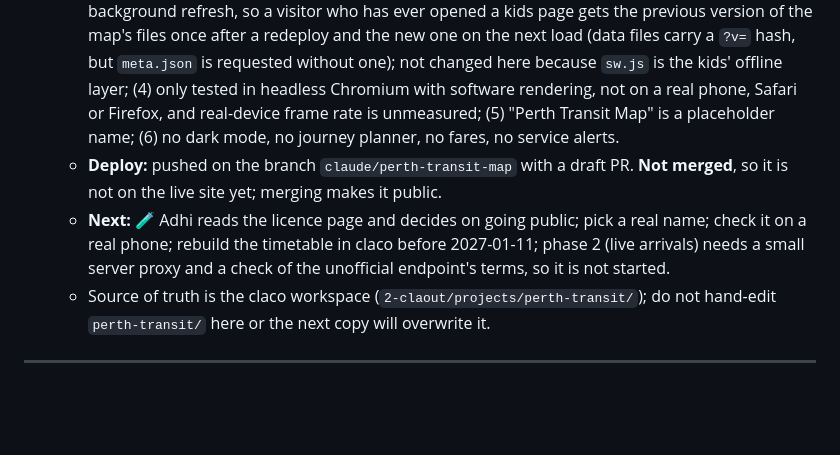
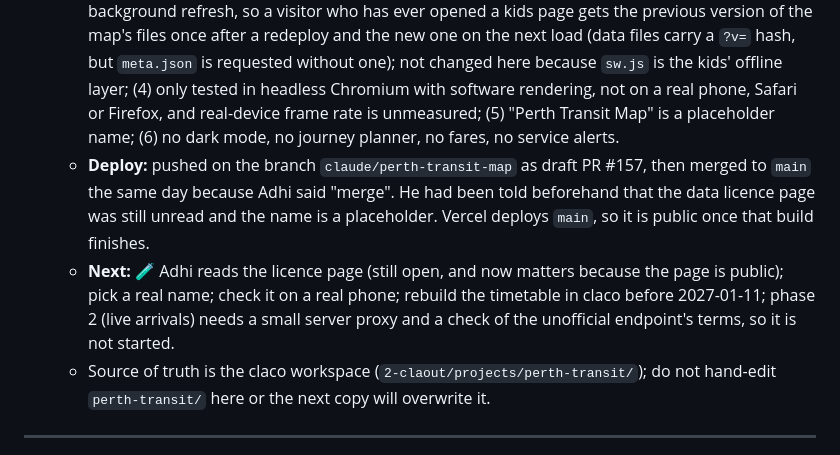
Before and after one commit to lumbalumbaputih/learn-with-adhi, a Markdown page: PROGRESS.md, the part around the change. Drawn GitHub-style; blank space fills up the shorter version.

Commit message:
Docs: record that PR 157 is being merged to main
Adhi said "merge" after being told the data licence page is still unread
and the name is a placeholder. Updates the Perth Transit Map notes in
CLAUDE.md and PROGRESS.md from "not merged" to merged, and moves the
licence check into the open items.

Co-Authored-By: Claude Sonnet 5.5 <noreply@anthropic.com>
Claude-Session: https://claude.ai/code/session_01EpjCLvrZMCW6aDBAyTgCTN

```diff
--- a/PROGRESS.md
+++ b/PROGRESS.md
@@ -27,8 +27,8 @@ Each course/feature ships as its own commit. Update this file as each lands.
   - **Tests (headless Chromium, served from the repo root so the app runs from the `/perth-transit/` subfolder):** 30 of 30 behaviour checks and 8 of 8 phone bottom-sheet checks, no console errors; 16 of 16 home-page card checks at 1280 px and 390 px (card appears once, links to `perth-transit/`, sea thumbnail, "Tools" chip shows it, hero counts, click opens a loaded map). Earlier in claco: engine vs an independent fixture built from the raw feed (64 of 64 trips located, positions within 24.7 m of the timetable interpolation), axe-core scan with no violations on the main screens.
   - **Data licence and credit:** timetable data from the Public Transport Authority of WA, from the MobilityData mirror `mdb-1086-202610160127` (valid 2026-10-13 to 2027-01-11). The About dialog carries the sentence the licence asks for ("This data is available free of charge from www.transperth.wa.gov.au."), the Authority credit, the OpenFreeMap / OpenStreetMap credit and a statement that this is an independent project. The licence is non-exclusive, limited and revocable, does not address commercial use, and bars the Authority's brand names (and the SmartRider name) from being used with the data, which is why the app is not named after them. **Claude only read a summary of the terms, not the legal text; Adhi should read the source page (transperth.wa.gov.au, Spatial Data Access) before this goes live.**
   - **Known limits:** (1) the timetable expires on 2027-01-11, after which the map shows a banner and no vehicles until the data is rebuilt in claco; (2) the basemap is fetched at runtime from OpenFreeMap (cross-origin, free community service); if it is unreachable the page falls back to a plain background and still works; (3) `sw.js` serves same-origin JS, CSS and JSON cache-first with a background refresh, so a visitor who has ever opened a kids page gets the previous version of the map's files once after a redeploy and the new one on the next load (data files carry a `?v=` hash, but `meta.json` is requested without one); not changed here because `sw.js` is the kids' offline layer; (4) only tested in headless Chromium with software rendering, not on a real phone, Safari or Firefox, and real-device frame rate is unmeasured; (5) "Perth Transit Map" is a placeholder name; (6) no dark mode, no journey planner, no fares, no service alerts.
-  - **Deploy:** pushed on the branch `claude/perth-transit-map` with a draft PR. **Not merged**, so it is not on the live site yet; merging makes it public.
-  - **Next:** 🧪 Adhi reads the licence page and decides on going public; pick a real name; check it on a real phone; rebuild the timetable in claco before 2027-01-11; phase 2 (live arrivals) needs a small server proxy and a check of the unofficial endpoint's terms, so it is not started.
+  - **Deploy:** pushed on the branch `claude/perth-transit-map` as draft PR #157, then merged to `main` the same day because Adhi said "merge". He had been told beforehand that the data licence page was still unread and the name is a placeholder. Vercel deploys `main`, so it is public once that build finishes.
+  - **Next:** 🧪 Adhi reads the licence page (still open, and now matters because the page is public); pick a real name; check it on a real phone; rebuild the timetable in claco before 2027-01-11; phase 2 (live arrivals) needs a small server proxy and a check of the unofficial endpoint's terms, so it is not started.
   - Source of truth is the claco workspace (`2-claout/projects/perth-transit/`); do not hand-edit `perth-transit/` here or the next copy will overwrite it.
 
 ---
```
Also changed, not shown: CLAUDE.md (+1 -1 lines).
